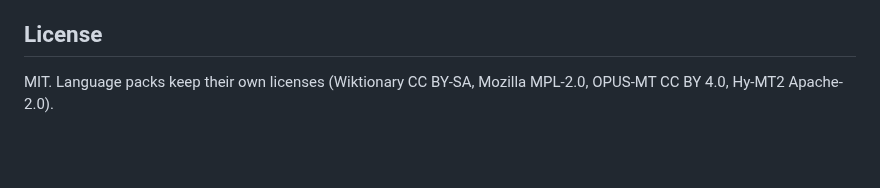
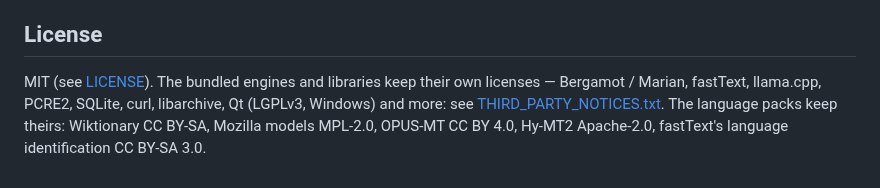
Before and after one commit to kafeg/lexipeek, a Markdown page: README.md, the part around one of its changes. Rendered like a GitHub page; blank space fills up the shorter version.

```diff
--- a/README.md
+++ b/README.md
@@ -15,4 +67,7 @@ macOS 14+ on Apple Silicon first; a browser extension, Windows and Linux later.
 
 ## License
-MIT. Language packs keep their own licenses (Wiktionary CC BY-SA, Mozilla MPL-2.0, OPUS-MT CC BY 4.0,
-Hy-MT2 Apache-2.0).
+
+MIT (see [LICENSE](LICENSE)). The bundled engines and libraries keep their own licenses — Bergamot / Marian,
+fastText, llama.cpp, PCRE2, SQLite, curl, libarchive, Qt (LGPLv3, Windows) and more: see
+[THIRD_PARTY_NOTICES.txt](THIRD_PARTY_NOTICES.txt). The language packs keep theirs: Wiktionary CC BY-SA, Mozilla
+models MPL-2.0, OPUS-MT CC BY 4.0, Hy-MT2 Apache-2.0, fastText's language identification CC BY-SA 3.0.
```
Also changed, not shown: other parts of README.md (+61 -9 lines), docs/images/mac-passage.png (added), docs/images/mac-word.png (added), docs/images/windows-card.png (added), 12 other files.
